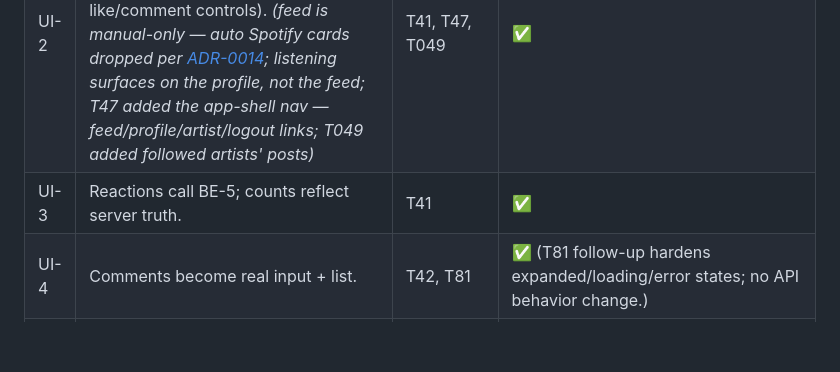
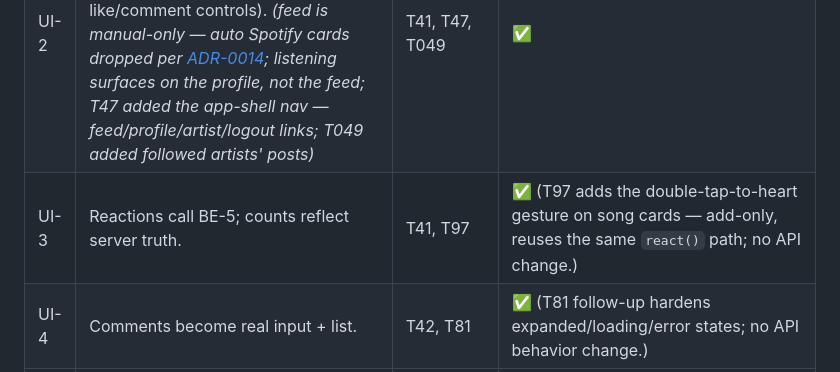
Before and after one commit to brinkmusic/Brink, a Markdown page: docs/plans/requirements.md, the part around the change. Drawn GitHub-style; blank space fills up the shorter version.

Commit message:
docs(T97): close out the double-tap-heart ticket
Co-Authored-By: Claude Fable 5 <noreply@anthropic.com>

```diff
--- a/docs/plans/requirements.md
+++ b/docs/plans/requirements.md
@@ -56,7 +56,7 @@ The catalog of requirement IDs (`AUTH-*`, `BE-*`, …) and the **requirement →
 |----|------------|-----------|--------|
 | UI-1 | Post composer with Spotify catalog search → publish. | T40, T81 | ✅ (T81 follow-up hardens keyboard interaction and labels; no API behavior change.) |
 | UI-2 | Feed reads `/api/feed`; manually shared song cards, plus the behind-the-scenes posts of the artists you follow (interleaved newest-first, with like/comment controls). *(feed is manual-only — auto Spotify cards dropped per [ADR-0014](../decisions/adr/0014-feed-manual-posts-listening-summary.md); listening surfaces on the profile, not the feed; T47 added the app-shell nav — feed/profile/artist/logout links; T049 added followed artists' posts)* | T41, T47, T049 | ✅ |
-| UI-3 | Reactions call BE-5; counts reflect server truth. | T41 | ✅ |
+| UI-3 | Reactions call BE-5; counts reflect server truth. | T41, T97 | ✅ (T97 adds the double-tap-to-heart gesture on song cards — add-only, reuses the same `react()` path; no API change.) |
 | UI-4 | Comments become real input + list. | T42, T81 | ✅ (T81 follow-up hardens expanded/loading/error states; no API behavior change.) |
 | UI-5 | Follow/unfollow buttons + follower counts/lists + searchable profiles, including artist profile content. | T43, T46, T54, T16, T80, T82 | ✅ (T80/T82 are UI hardening follow-ups for profile actions and responsive layout.) |
 | UI-6 | Profile renders stats + cluster + compatibility; link-Spotify prompt. | T44, T14, T82 | ◧ (T44: live listening **stats** + link-Spotify prompt done; **cluster + compatibility** deferred to T14, blocked on analytics. T82 hardens responsive listening layouts.) |
```
Also changed, not shown: 2 other files.
